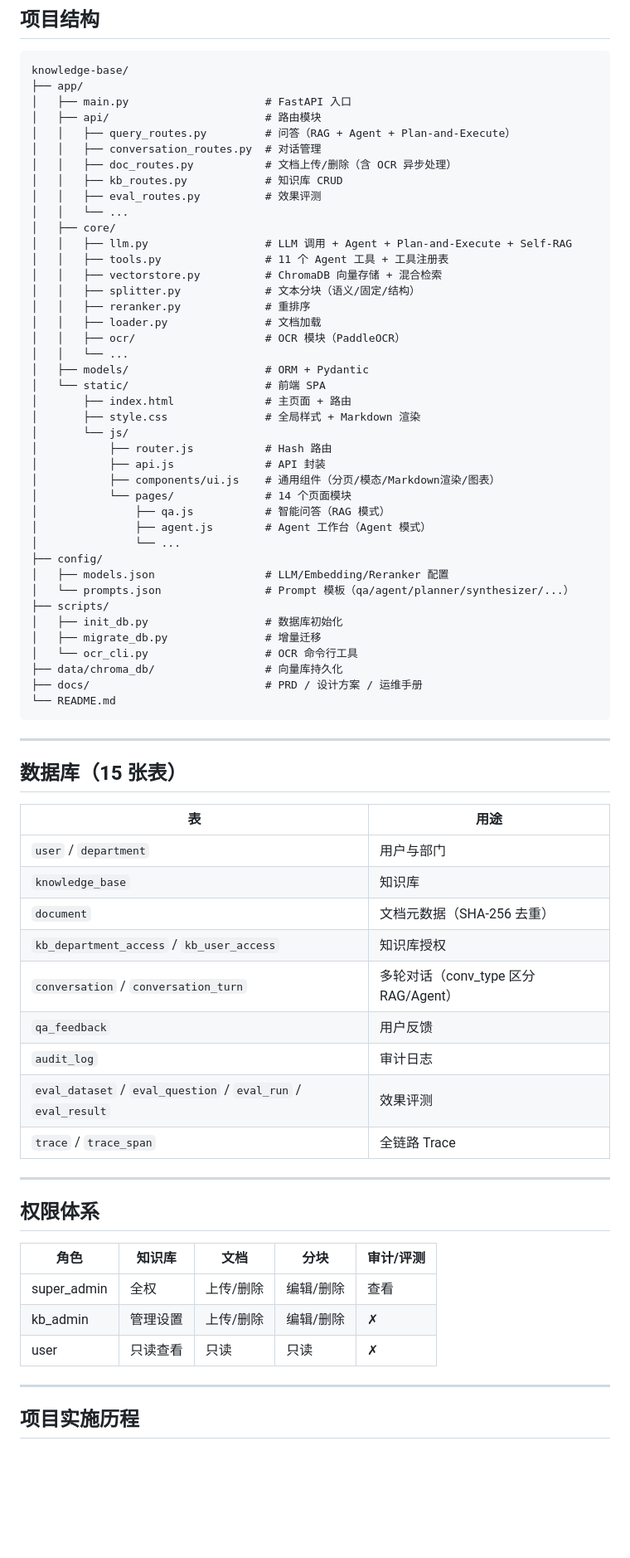
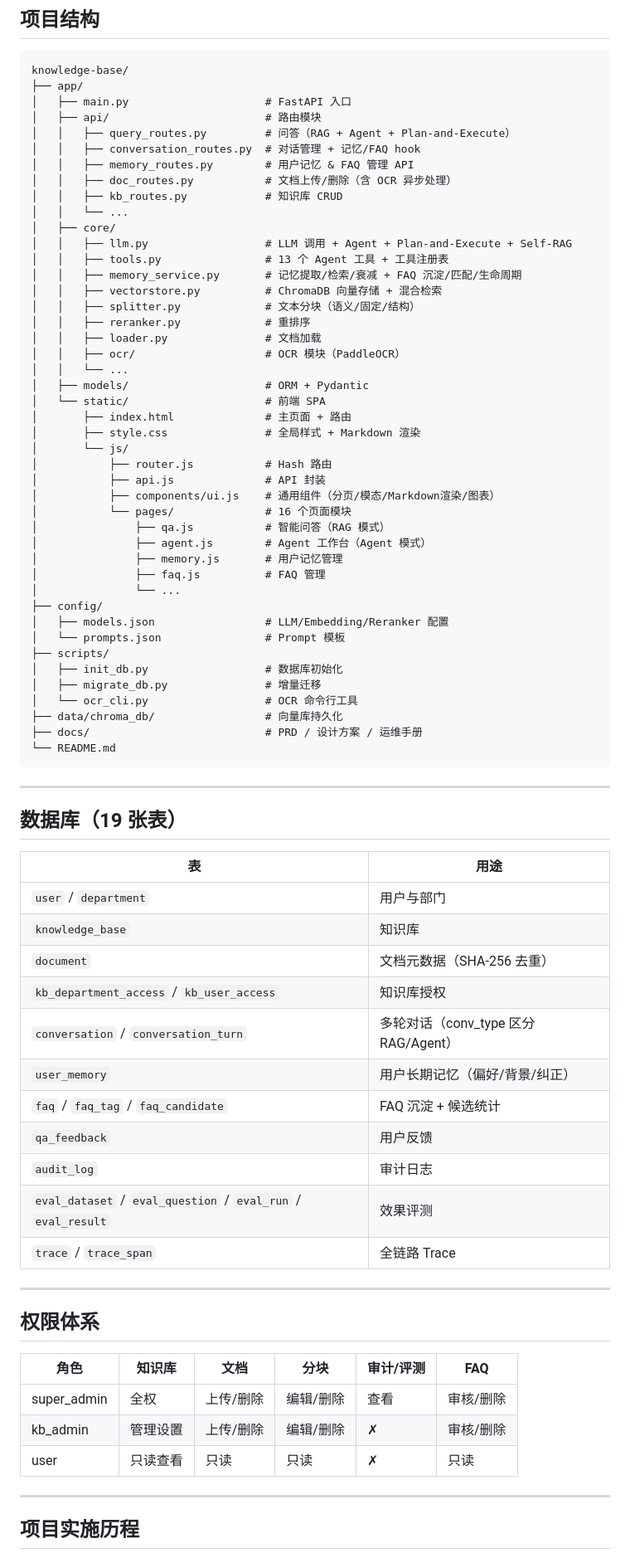
Before and after one commit to LeenonGo/KnowledgeBase, a Markdown page: README.md, the part around one of its changes. Shown at 83% size. GitHub-like rendering; blank space fills up the shorter version.

```diff
--- a/README.md
+++ b/README.md
@@ -201,14 +245,15 @@ knowledge-base/
 │   ├── main.py                     # FastAPI 入口
 │   ├── api/                        # 路由模块
 │   │   ├── query_routes.py         # 问答（RAG + Agent + Plan-and-Execute）
-│   │   ├── conversation_routes.py  # 对话管理
+│   │   ├── conversation_routes.py  # 对话管理 + 记忆/FAQ hook
+│   │   ├── memory_routes.py        # 用户记忆 & FAQ 管理 API
 │   │   ├── doc_routes.py           # 文档上传/删除（含 OCR 异步处理）
 │   │   ├── kb_routes.py            # 知识库 CRUD
-│   │   ├── eval_routes.py          # 效果评测
 │   │   └── ...
 │   ├── core/
 │   │   ├── llm.py                  # LLM 调用 + Agent + Plan-and-Execute + Self-RAG
-│   │   ├── tools.py                # 11 个 Agent 工具 + 工具注册表
+│   │   ├── tools.py                # 13 个 Agent 工具 + 工具注册表
+│   │   ├── memory_service.py       # 记忆提取/检索/衰减 + FAQ 沉淀/匹配/生命周期
 │   │   ├── vectorstore.py          # ChromaDB 向量存储 + 混合检索
 │   │   ├── splitter.py             # 文本分块（语义/固定/结构）
 │   │   ├── reranker.py             # 重排序
@@ -223,13 +268,15 @@ knowledge-base/
 │           ├── router.js           # Hash 路由
 │           ├── api.js              # API 封装
 │           ├── components/ui.js    # 通用组件（分页/模态/Markdown渲染/图表）
-│           └── pages/              # 14 个页面模块
+│           └── pages/              # 16 个页面模块
 │               ├── qa.js           # 智能问答（RAG 模式）
 │               ├── agent.js        # Agent 工作台（Agent 模式）
+│               ├── memory.js       # 用户记忆管理
+│               ├── faq.js          # FAQ 管理
 │               └── ...
 ├── config/
 │   ├── models.json                 # LLM/Embedding/Reranker 配置
-│   └── prompts.json                # Prompt 模板（qa/agent/planner/synthesizer/...）
+│   └── prompts.json                # Prompt 模板
 ├── scripts/
 │   ├── init_db.py                  # 数据库初始化
 │   ├── migrate_db.py               # 增量迁移
@@ -241,7 +288,7 @@ knowledge-base/
 
 ---
 
-## 数据库（15 张表）
+## 数据库（19 张表）
 
 | 表 | 用途 |
 |---|---|
@@ -250,6 +297,8 @@ knowledge-base/
 | `document` | 文档元数据（SHA-256 去重） |
 | `kb_department_access` / `kb_user_access` | 知识库授权 |
 | `conversation` / `conversation_turn` | 多轮对话（conv_type 区分 RAG/Agent） |
+| `user_memory` | 用户长期记忆（偏好/背景/纠正） |
+| `faq` / `faq_tag` / `faq_candidate` | FAQ 沉淀 + 候选统计 |
 | `qa_feedback` | 用户反馈 |
 | `audit_log` | 审计日志 |
 | `eval_dataset` / `eval_question` / `eval_run` / `eval_result` | 效果评测 |
@@ -259,11 +308,11 @@ knowledge-base/
 
 ## 权限体系
 
-| 角色 | 知识库 | 文档 | 分块 | 审计/评测 |
-|---|---|---|---|---|
-| super_admin | 全权 | 上传/删除 | 编辑/删除 | 查看 |
-| kb_admin | 管理设置 | 上传/删除 | 编辑/删除 | ✗ |
-| user | 只读查看 | 只读 | 只读 | ✗ |
+| 角色 | 知识库 | 文档 | 分块 | 审计/评测 | FAQ |
+|---|---|---|---|---|---|
+| super_admin | 全权 | 上传/删除 | 编辑/删除 | 查看 | 审核/删除 |
+| kb_admin | 管理设置 | 上传/删除 | 编辑/删除 | ✗ | 审核/删除 |
+| user | 只读查看 | 只读 | 只读 | ✗ | 只读 |
 
 ---
 
```
Also changed, not shown: other parts of README.md (+129 -38 lines).
